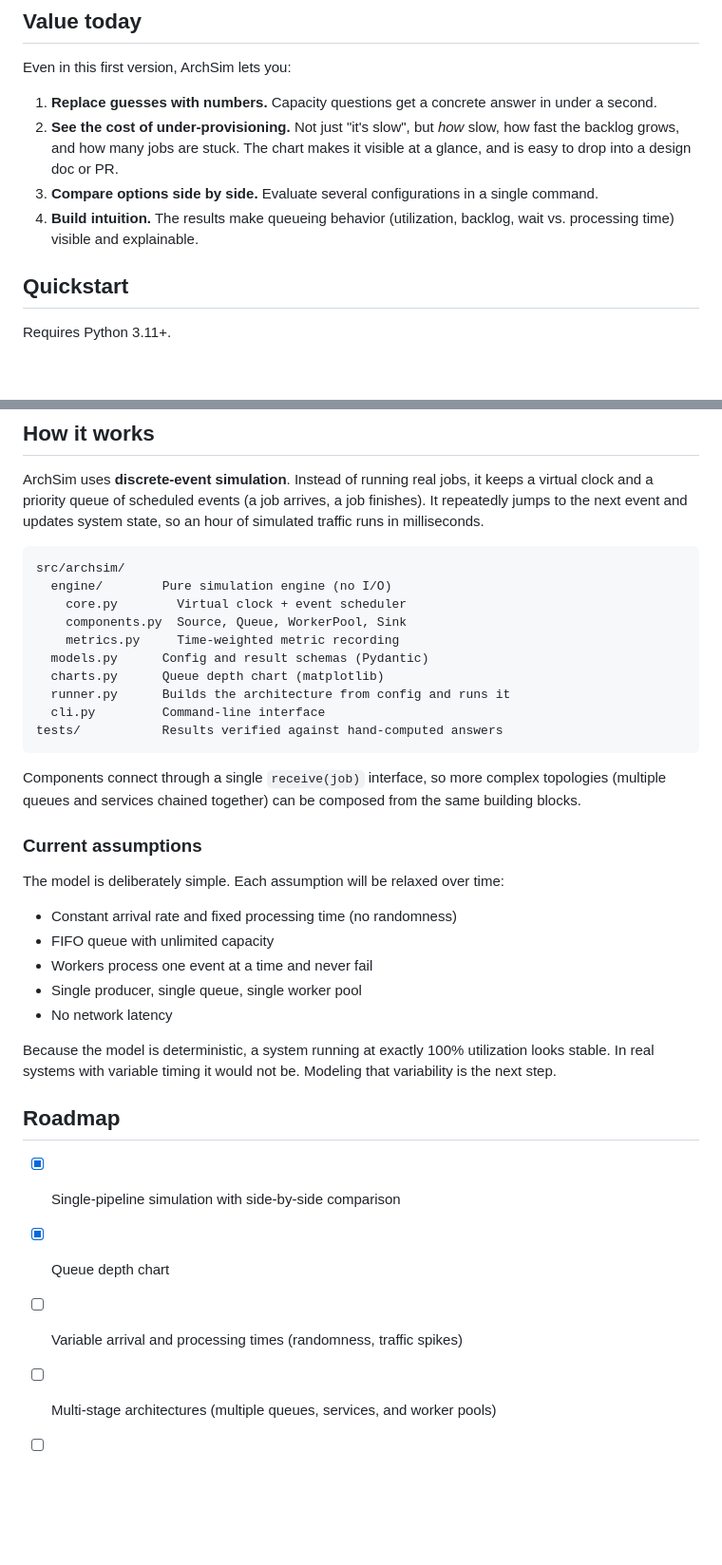
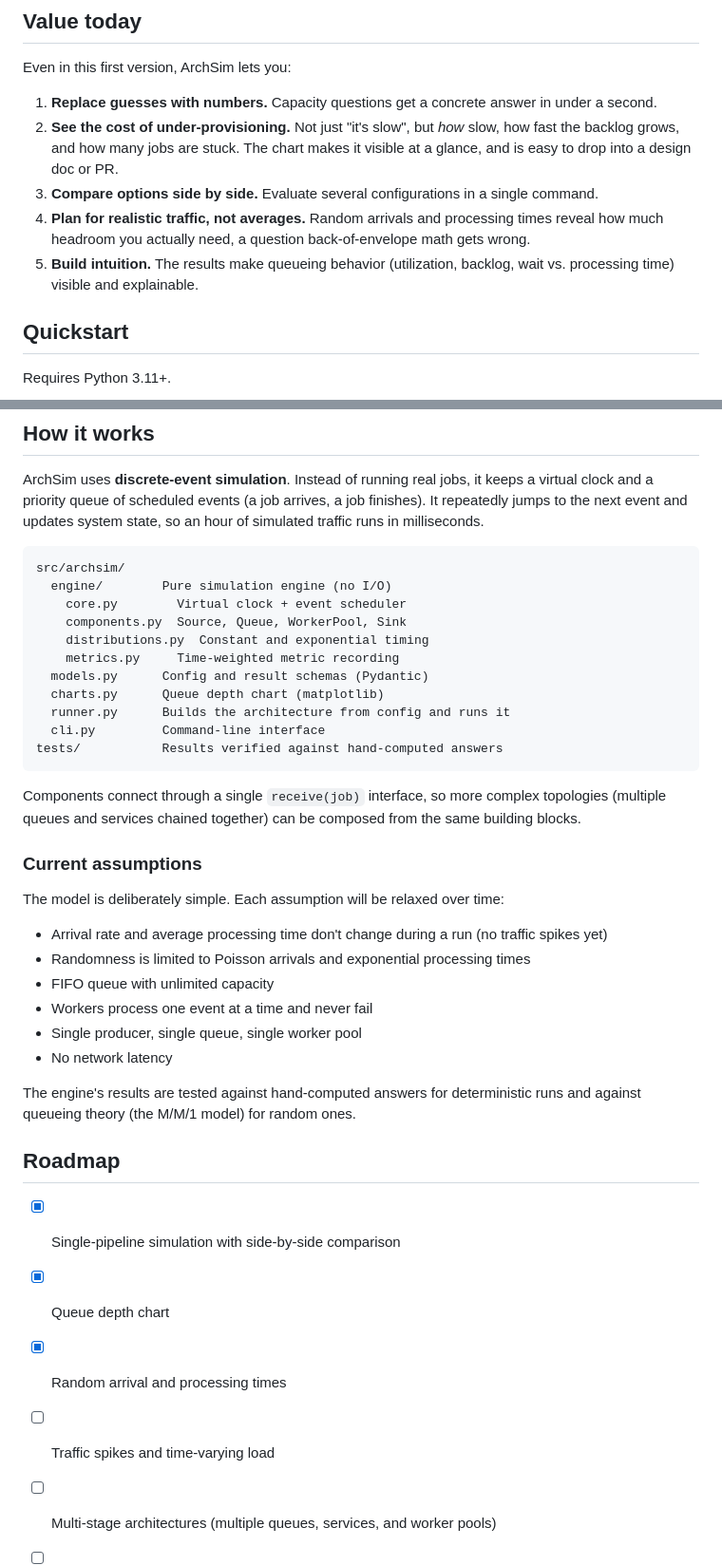
Before and after one commit to caroline-schafer103/archsim, a Markdown page: README.md, 2 parts joined by grey strips. Shown at 95% size. Drawn GitHub-style; blank space fills up the shorter version.

```diff
--- a/README.md
+++ b/README.md
@@ -105,7 +132,8 @@ Even in this first version, ArchSim lets you:
 1. **Replace guesses with numbers.** Capacity questions get a concrete answer in under a second.
 2. **See the cost of under-provisioning.** Not just "it's slow", but *how* slow, how fast the backlog grows, and how many jobs are stuck. The chart makes it visible at a glance, and is easy to drop into a design doc or PR.
 3. **Compare options side by side.** Evaluate several configurations in a single command.
-4. **Build intuition.** The results make queueing behavior (utilization, backlog, wait vs. processing time) visible and explainable.
+4. **Plan for realistic traffic, not averages.** Random arrivals and processing times reveal how much headroom you actually need, a question back-of-envelope math gets wrong.
+5. **Build intuition.** The results make queueing behavior (utilization, backlog, wait vs. processing time) visible and explainable.
 
 ## Quickstart
 
@@ -134,6 +162,7 @@ src/archsim/
   engine/        Pure simulation engine (no I/O)
     core.py        Virtual clock + event scheduler
     components.py  Source, Queue, WorkerPool, Sink
+    distributions.py  Constant and exponential timing
     metrics.py     Time-weighted metric recording
   models.py      Config and result schemas (Pydantic)
   charts.py      Queue depth chart (matplotlib)
@@ -148,19 +177,21 @@ Components connect through a single `receive(job)` interface, so more complex to
 
 The model is deliberately simple. Each assumption will be relaxed over time:
 
-- Constant arrival rate and fixed processing time (no randomness)
+- Arrival rate and average processing time don't change during a run (no traffic spikes yet)
+- Randomness is limited to Poisson arrivals and exponential processing times
 - FIFO queue with unlimited capacity
 - Workers process one event at a time and never fail
 - Single producer, single queue, single worker pool
 - No network latency
 
-Because the model is deterministic, a system running at exactly 100% utilization looks stable. In real systems with variable timing it would not be. Modeling that variability is the next step.
+The engine's results are tested against hand-computed answers for deterministic runs and against queueing theory (the M/M/1 model) for random ones.
 
 ## Roadmap
 
 - [x] Single-pipeline simulation with side-by-side comparison
 - [x] Queue depth chart
-- [ ] Variable arrival and processing times (randomness, traffic spikes)
+- [x] Random arrival and processing times
+- [ ] Traffic spikes and time-varying load
 - [ ] Multi-stage architectures (multiple queues, services, and worker pools)
 - [ ] Failure modeling: worker outages, retries, dead-letter queues
 - [ ] Requirement checks, e.g. "P95 latency under 5s"
```
Also changed, not shown: other parts of README.md (+29 -2 lines), docs/random-queue-depth.png (added), queue-depth.png (deleted), random.png (added), 8 other files.
